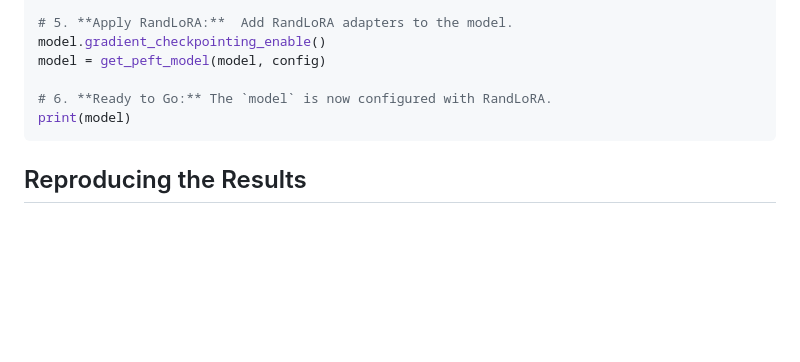
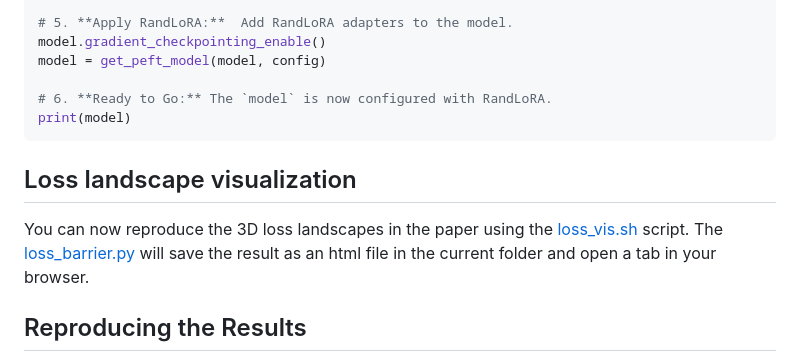
Before and after one commit to PaulAlbert31/RandLoRA, a Markdown page: README.md, the part around the change. Rendered like a GitHub page; blank space fills up the shorter version.

Commit message:
loss vis

````diff
--- a/README.md
+++ b/README.md
@@ -78,6 +78,11 @@ model = get_peft_model(model, config)
 print(model)
 ```
 
+## Loss landscape visualization
+
+You can now reproduce the 3D loss landscapes in the paper using the [loss_vis.sh](vision_language/loss_vis.sh) script.
+The [loss_barrier.py](vision_language/loss_barrier.py) will save the result as an html file in the current folder and open a tab in your browser.
+
 ## Reproducing the Results
 
 This section guides you on how to reproduce the results presented in the paper. Each subdirectory corresponds to a specific benchmark or task.
````
Also changed, not shown: vision_language/README.md (+1 -0 lines).
